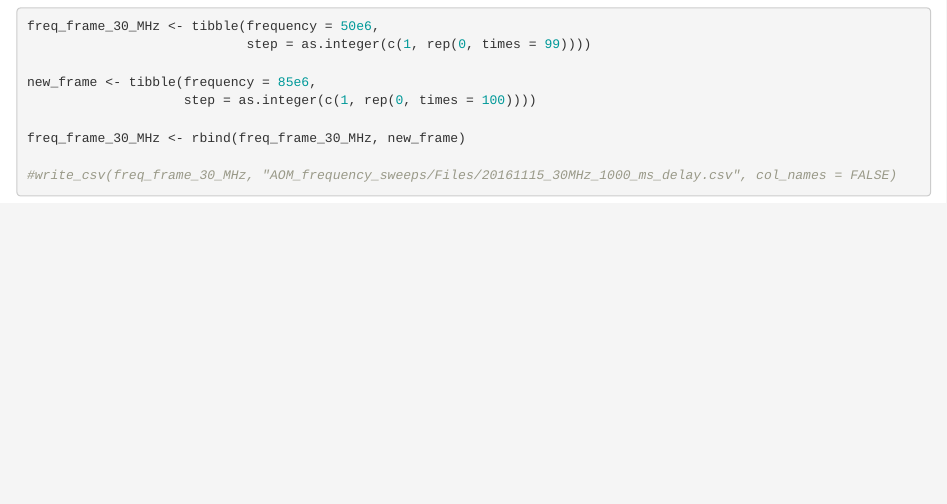
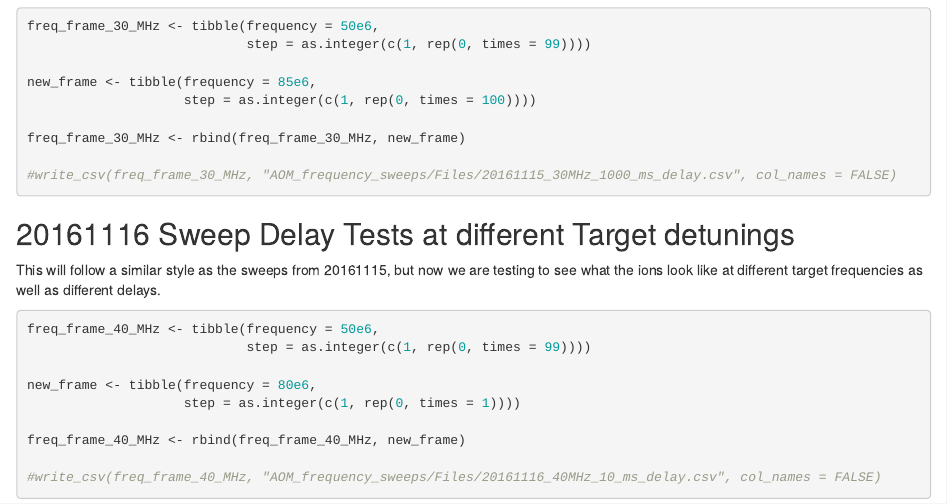
Before and after one commit to bgrich/data-acquisition-code, an R Markdown document (AOM_frequency_sweeps/AOM_Frequency_Sweeps.Rmd): the page in a window 1100 px wide, from 1880 px down. Rendered offline with R 4.5, knitr and Pandoc, with nearby package versions.

Commit message:
Add file code for 40 MHz target detuning.

````diff
--- a/AOM_frequency_sweeps/AOM_Frequency_Sweeps.Rmd
+++ b/AOM_frequency_sweeps/AOM_Frequency_Sweeps.Rmd
@@ -111,3 +111,21 @@ freq_frame_30_MHz <- rbind(freq_frame_30_MHz, new_frame)
 
 #write_csv(freq_frame_30_MHz, "AOM_frequency_sweeps/Files/20161115_30MHz_1000_ms_delay.csv", col_names = FALSE)
 ```
+
+## 20161116 Sweep Delay Tests at different Target detunings
+
+This will follow a similar style as the sweeps from 20161115, but now we are
+testing to see what the ions look like at different target frequencies as well
+as different delays.
+
+```{r}
+freq_frame_40_MHz <- tibble(frequency = 50e6,
+                            step = as.integer(c(1, rep(0, times = 99))))
+
+new_frame <- tibble(frequency = 80e6,
+                    step = as.integer(c(1, rep(0, times = 1))))
+
+freq_frame_40_MHz <- rbind(freq_frame_40_MHz, new_frame)
+
+#write_csv(freq_frame_40_MHz, "AOM_frequency_sweeps/Files/20161116_40MHz_10_ms_delay.csv", col_names = FALSE)
+```
````
Also changed, not shown: AOM_frequency_sweeps/AOM_Frequency_Sweeps.nb.html.
